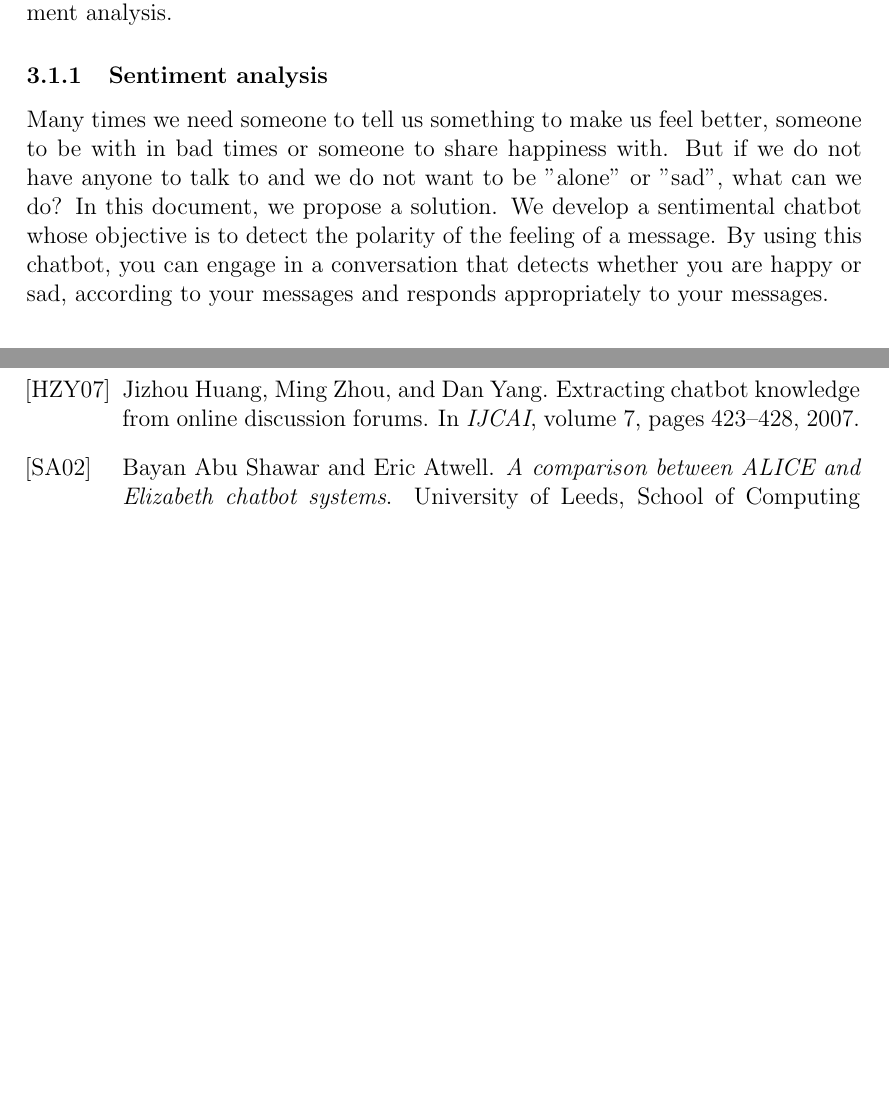
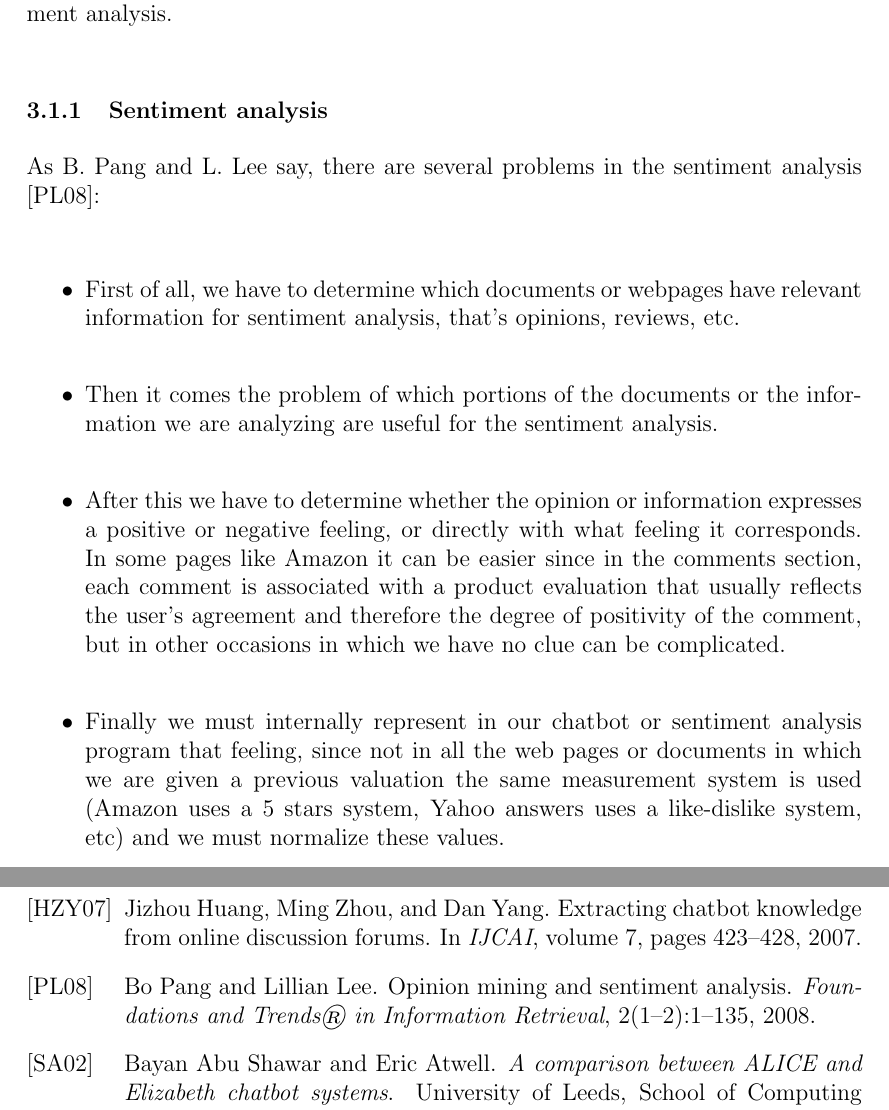
Before and after one commit to MigueRobles/BAI, a LaTeX document (SentimentalChatBot.tex): two parts of pages 6 and 7 of 7 before the commit and two parts of pages 6 and 8 of 8 after it, joined at a grey line, cut so that both start at the same text, the shorter picture padded with empty space. Compiled offline with pdfLaTeX.

Commit message:
"Updating"

```diff
--- a/SentimentalChatBot.tex
+++ b/SentimentalChatBot.tex
@@ -263,9 +263,16 @@ We see that the program designed by Mr. Joseph Weizenbaum was nothing more than
 	\subsubsection{Sentiment analysis}
 	\label{sec::sentiment_analysis}
 
+	As B. Pang and L. Lee say, there are several problems in the sentiment analysis \cite{sentiment_analysis_bpang_llee}:
 
-	Many times we need someone to tell us something to make us feel better, someone to be with in bad times or someone to share happiness with. But if we do not have anyone to talk to and we do not want to be "alone" or "sad", what can we do? In this document, we propose a solution. We develop a sentimental chatbot whose objective is to detect the polarity of the feeling of a message. By using this chatbot, you can engage in a conversation that detects whether you are happy or sad, according to your messages and responds appropriately to your messages.
-
+	\begin{itemize}
+		\item First of all, we have to determine which documents or webpages have relevant information for sentiment analysis, that's opinions, reviews, etc.
+		\item Then it comes the problem of which portions of the documents or the information we are analyzing are useful for the sentiment analysis.
+		\item After this we have to determine whether the opinion or information expresses a positive or negative feeling, or directly with what feeling it corresponds. In some pages like
+				Amazon it can be easier since in the comments section, each comment is associated with a product evaluation that usually reflects the user's agreement and therefore the degree of positivity of the comment, but in other occasions in which we have no clue can be complicated.
+		\item Finally we must internally represent in our chatbot or sentiment analysis program that feeling, since not in all the web pages or documents in which we are given a previous
+			 	valuation the same measurement system is used (Amazon uses a 5 stars system, Yahoo answers uses a like-dislike system, etc) and we must normalize these values.
+	\end{itemize}
 
 
 	\subsection{Information-chatbots}
```
Also changed, not shown: bib.bib (+13 -0 lines).
